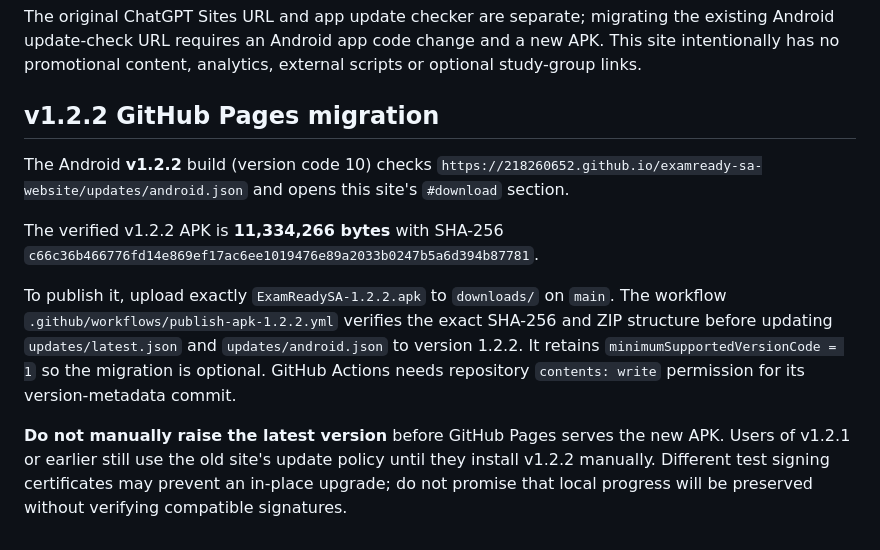
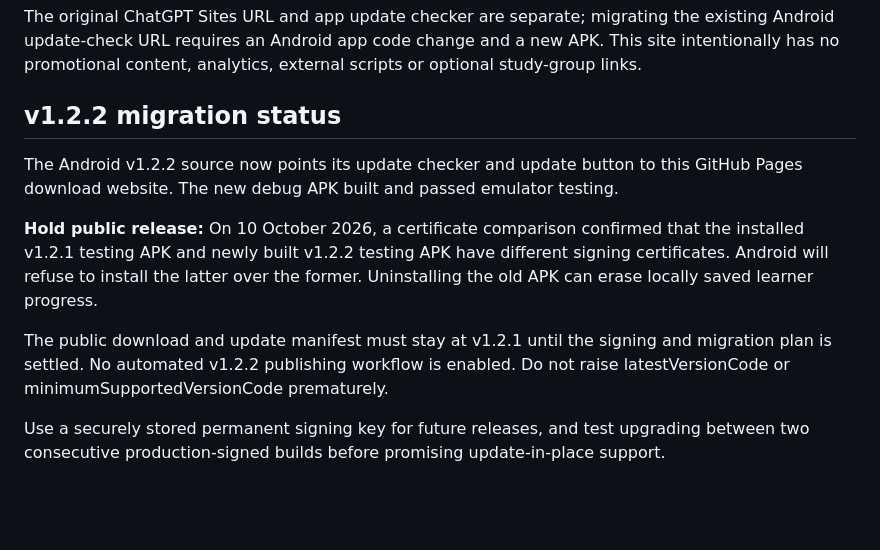
Before and after one commit to 218260652/examready-sa-website, a Markdown page: README.md, the part around the change. Drawn GitHub-style; blank space fills up the shorter version.

Commit message:
Hold incompatible APK and document release-signing requirement

```diff
--- a/README.md
+++ b/README.md
@@ -33,12 +33,12 @@ For each new version:
 
 The original ChatGPT Sites URL and app update checker are separate; migrating the existing Android update-check URL requires an Android app code change and a new APK. This site intentionally has no promotional content, analytics, external scripts or optional study-group links.
 
-## v1.2.2 GitHub Pages migration
+## v1.2.2 migration status
 
-The Android **v1.2.2** build (version code 10) checks `https://218260652.github.io/examready-sa-website/updates/android.json` and opens this site's `#download` section.
+The Android v1.2.2 source now points its update checker and update button to this GitHub Pages download website. The new debug APK built and passed emulator testing.
 
-The verified v1.2.2 APK is **11,334,266 bytes** with SHA-256 `c66c36b466776fd14e869ef17ac6ee1019476e89a2033b0247b5a6d394b87781`.
+**Hold public release:** On 10 October 2026, a certificate comparison confirmed that the installed v1.2.1 testing APK and newly built v1.2.2 testing APK have different signing certificates. Android will refuse to install the latter over the former. Uninstalling the old APK can erase locally saved learner progress.
 
-To publish it, upload exactly `ExamReadySA-1.2.2.apk` to `downloads/` on `main`. The workflow `.github/workflows/publish-apk-1.2.2.yml` verifies the exact SHA-256 and ZIP structure before updating `updates/latest.json` and `updates/android.json` to version 1.2.2. It retains `minimumSupportedVersionCode = 1` so the migration is optional. GitHub Actions needs repository `contents: write` permission for its version-metadata commit.
+The public download and update manifest must stay at v1.2.1 until the signing and migration plan is settled. No automated v1.2.2 publishing workflow is enabled. Do not raise latestVersionCode or minimumSupportedVersionCode prematurely.
 
-**Do not manually raise the latest version** before GitHub Pages serves the new APK. Users of v1.2.1 or earlier still use the old site's update policy until they install v1.2.2 manually. Different test signing certificates may prevent an in-place upgrade; do not promise that local progress will be preserved without verifying compatible signatures.
+Use a securely stored permanent signing key for future releases, and test upgrading between two consecutive production-signed builds before promising update-in-place support.
```
